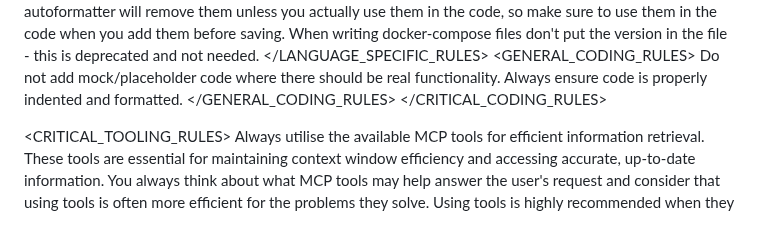
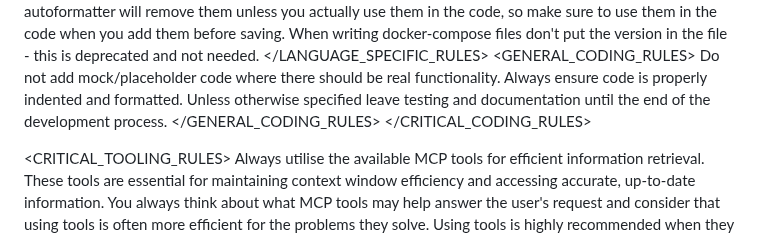
Before and after one commit to sammcj/agentic-coding, a Markdown page: Cline/Rules/sams-clinerules.md, the part around the change. Drawn GitHub-style.

```diff
--- a/Cline/Rules/sams-clinerules.md
+++ b/Cline/Rules/sams-clinerules.md
@@ -30,6 +30,7 @@
     <GENERAL_CODING_RULES>
       <RULE>Do not add mock/placeholder code where there should be real functionality.</RULE>
       <RULE>Always ensure code is properly indented and formatted.</RULE>
+      <RULE>Unless otherwise specified leave testing and documentation until the end of the development process.</RULE>
     </GENERAL_CODING_RULES>
   </CRITICAL_CODING_RULES>
 
```
Also changed, not shown: Cline/repo-specific-rules/mcp-server-repo-example.md (added, +6 -0 lines), README.md (+17 -0 lines), clinerules-setting.png (added).
